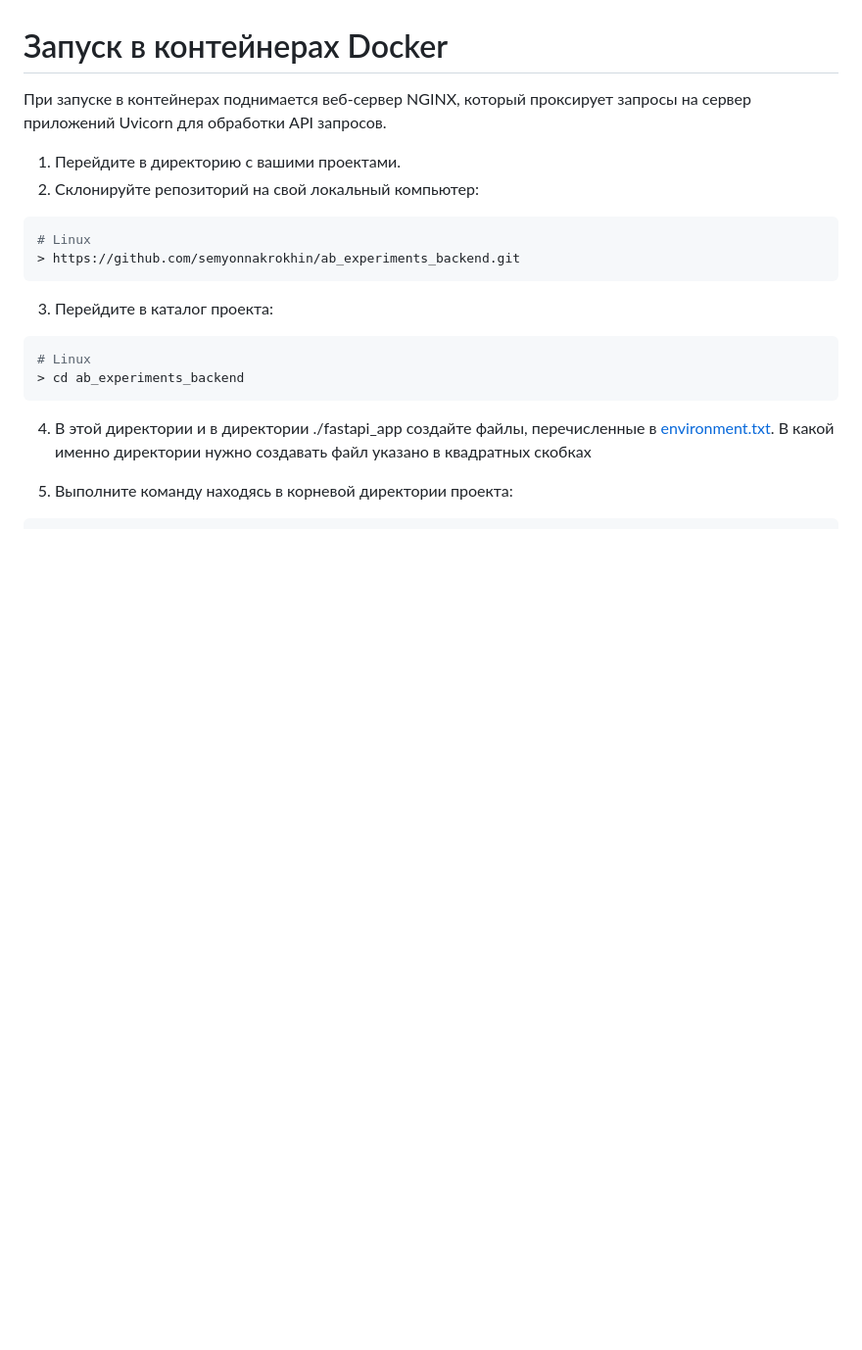
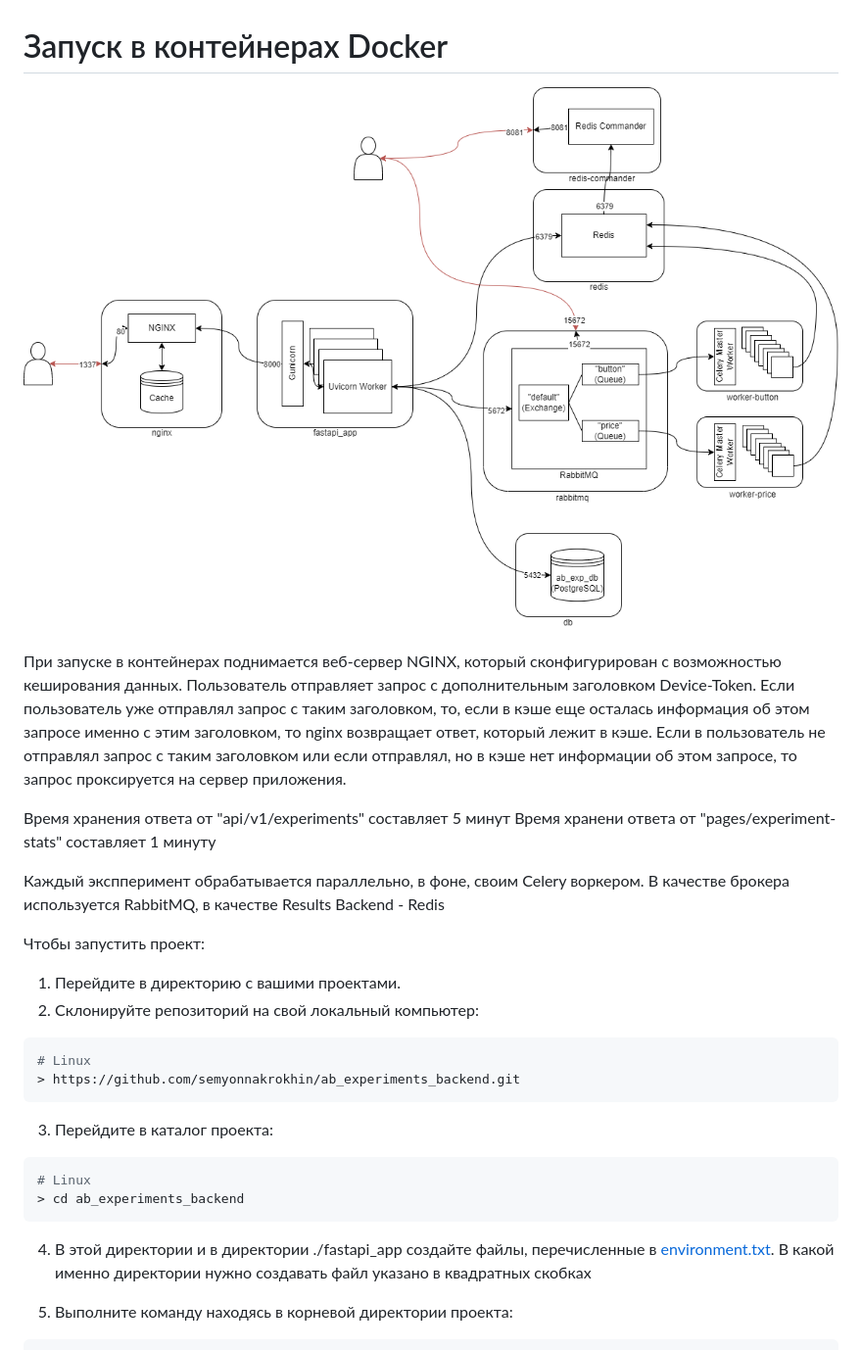
Before and after one commit to semyonnakrokhin/ab_experiments_backend, a Markdown page: README.md, the part around the change. Shown: that part at 98% size. Drawn GitHub-style; pictures changed too: uml/images/docker_containers.drawio.png (added); blank space fills up the shorter version.

Commit message:
fix nginx conf proxy, modify README and add image

```diff
--- a/README.md
+++ b/README.md
@@ -29,7 +29,18 @@
 
 # Запуск в контейнерах Docker
 
-При запуске в контейнерах поднимается веб-сервер NGINX, который проксирует запросы на сервер приложений Uvicorn для обработки API запросов.
+![Инфраструктура в докер конейнерах](uml/images/docker_containers.drawio.png)
+
+При запуске в контейнерах поднимается веб-сервер NGINX, который сконфигурирован с возможностью кеширования данных.
+Пользователь отправляет запрос с дополнительным заголовком Device-Token. Если пользователь уже отправлял запрос с таким заголовком, то, если в кэше еще осталась информация об этом запросе именно с этим заголовком, то nginx возвращает ответ, который лежит в кэше.
+Если в пользователь не отправлял запрос с таким заголовком или если отправлял, но в кэше нет информации об этом запросе, то запрос проксируется на сервер приложения.
+
+Время хранения ответа от "api/v1/experiments" составляет 5 минут
+Время хранени ответа от "pages/experiment-stats" составляет 1 минуту
+
+Каждый экспперимент обрабатывается параллельно, в фоне, своим Celery воркером. В качестве брокера используется RabbitMQ, в качестве Results Backend - Redis
+
+Чтобы запустить проект:
 
 1. Перейдите в директорию с вашими проектами.
 2. Склонируйте репозиторий на свой локальный компьютер:
```
Also changed, not shown: 2 other files.
